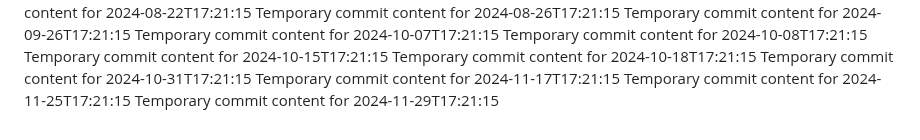
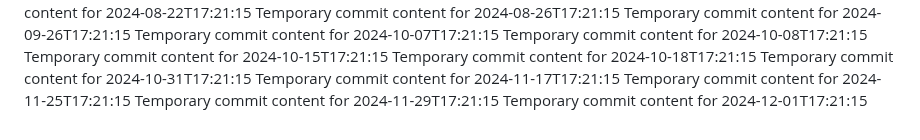
Before and after one commit to vinas1221/repo-742-p, a Markdown page: report.md, the part around the change. Drawn GitHub-style.

```diff
--- a/report.md
+++ b/report.md
@@ -86,3 +86,4 @@ Temporary commit content for 2024-10-31T17:21:15
 Temporary commit content for 2024-11-17T17:21:15
 Temporary commit content for 2024-11-25T17:21:15
 Temporary commit content for 2024-11-29T17:21:15
+Temporary commit content for 2024-12-01T17:21:15
```
